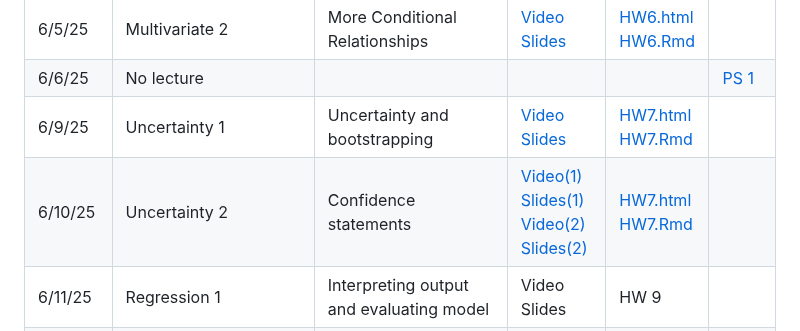
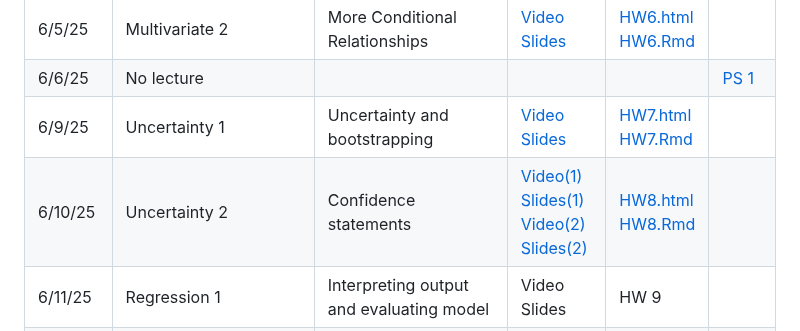
Before and after one commit to rweldzius/PSC4175_SUM2025, a Markdown page: README.md, the part around the change. Rendered like a GitHub page.

```diff
--- a/README.md
+++ b/README.md
@@ -152,7 +152,7 @@ Villanova University makes every reasonable effort to allow members of the commu
 | 6/5/25 | Multivariate 2 | More Conditional Relationships | [Video](https://youtu.be/P7RsKcUHW6I) <br/> [Slides](https://rweldzius.github.io/PSC4175_SUM2025/Lectures/6_Multivariate3.html) | [HW6.html](https://rweldzius.github.io/PSC4175_SUM2025/Homeworks/psc4175_hw_6.html) <br/> [HW6.Rmd](https://github.com/rweldzius/PSC4175_SUM2025/blob/main/Homeworks/psc4175_hw_6.Rmd) | |
 | 6/6/25 | No lecture |  | |  |  [PS 1](https://github.com/rweldzius/PSC4175_SUM2025/blob/main/Psets/psc4175_pset_1.Rmd)  |
 | 6/9/25 | Uncertainty 1 | Uncertainty and bootstrapping | [Video](https://youtu.be/DtwDB2nv3BA) <br/> [Slides](https://rweldzius.github.io/PSC4175_SUM2025/Lectures/7_UncertaintyBootstrapping.html) | [HW7.html](https://rweldzius.github.io/PSC4175_SUM2025/Homeworks/psc4175_hw_7.html) <br/> [HW7.Rmd](https://github.com/rweldzius/PSC4175_SUM2025/blob/main/Homeworks/psc4175_hw_7.Rmd) | |
-| 6/10/25 | Uncertainty 2 | Confidence statements | [Video(1)](https://youtu.be/0EFdf-WKomk) <br/> [Slides(1)](https://rweldzius.github.io/PSC4175_SUM2025/Lectures/8a_ConfidenceStatements.html) <br/> [Video(2)](https://youtu.be/uDUPRnX-_ic) <br/> [Slides(2)](https://rweldzius.github.io/PSC4175_SUM2025/Lectures/8b_ConfidenceStatements.html)| [HW7.html](https://rweldzius.github.io/PSC4175_SUM2025/Homeworks/psc4175_hw_8.html) <br/> [HW7.Rmd](https://github.com/rweldzius/PSC4175_SUM2025/blob/main/Homeworks/psc4175_hw_8.Rmd) | |
+| 6/10/25 | Uncertainty 2 | Confidence statements | [Video(1)](https://youtu.be/0EFdf-WKomk) <br/> [Slides(1)](https://rweldzius.github.io/PSC4175_SUM2025/Lectures/8a_ConfidenceStatements.html) <br/> [Video(2)](https://youtu.be/uDUPRnX-_ic) <br/> [Slides(2)](https://rweldzius.github.io/PSC4175_SUM2025/Lectures/8b_ConfidenceStatements.html)| [HW8.html](https://rweldzius.github.io/PSC4175_SUM2025/Homeworks/psc4175_hw_8.html) <br/> [HW8.Rmd](https://github.com/rweldzius/PSC4175_SUM2025/blob/main/Homeworks/psc4175_hw_8.Rmd) | |
 | 6/11/25 | Regression 1 | Interpreting output and evaluating model | Video <br/> Slides | HW 9 | |
 | 6/12/25 | Regression 2 | Interpreting output and evaluating model | Video <br/> Slides | HW 10 | |
 | 6/13/25 | No lecture |  | |  | [PS 2](https://github.com/rweldzius/PSC4175_SUM2025/blob/main/Psets/psc4175_pset_2.Rmd)  |
```
